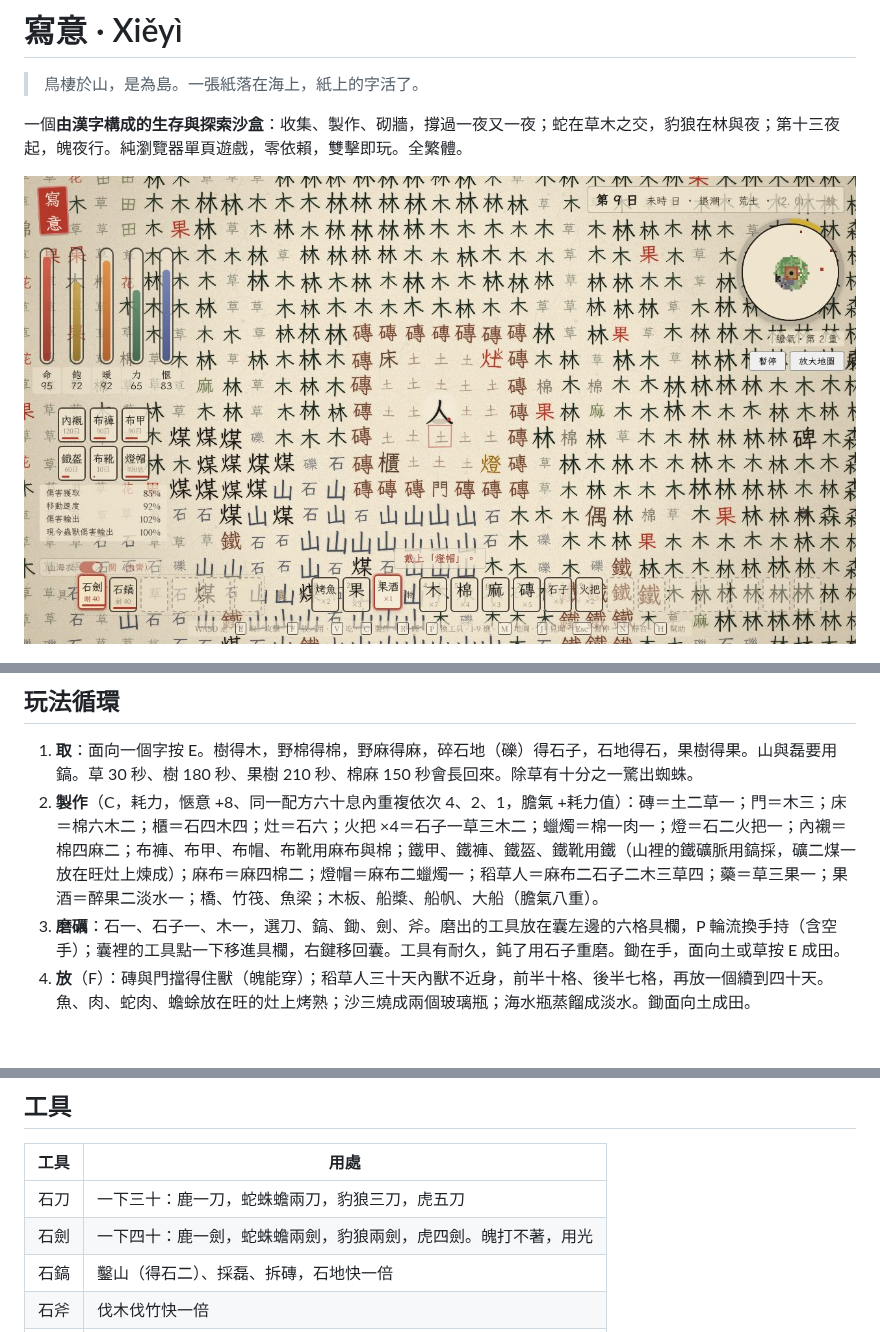
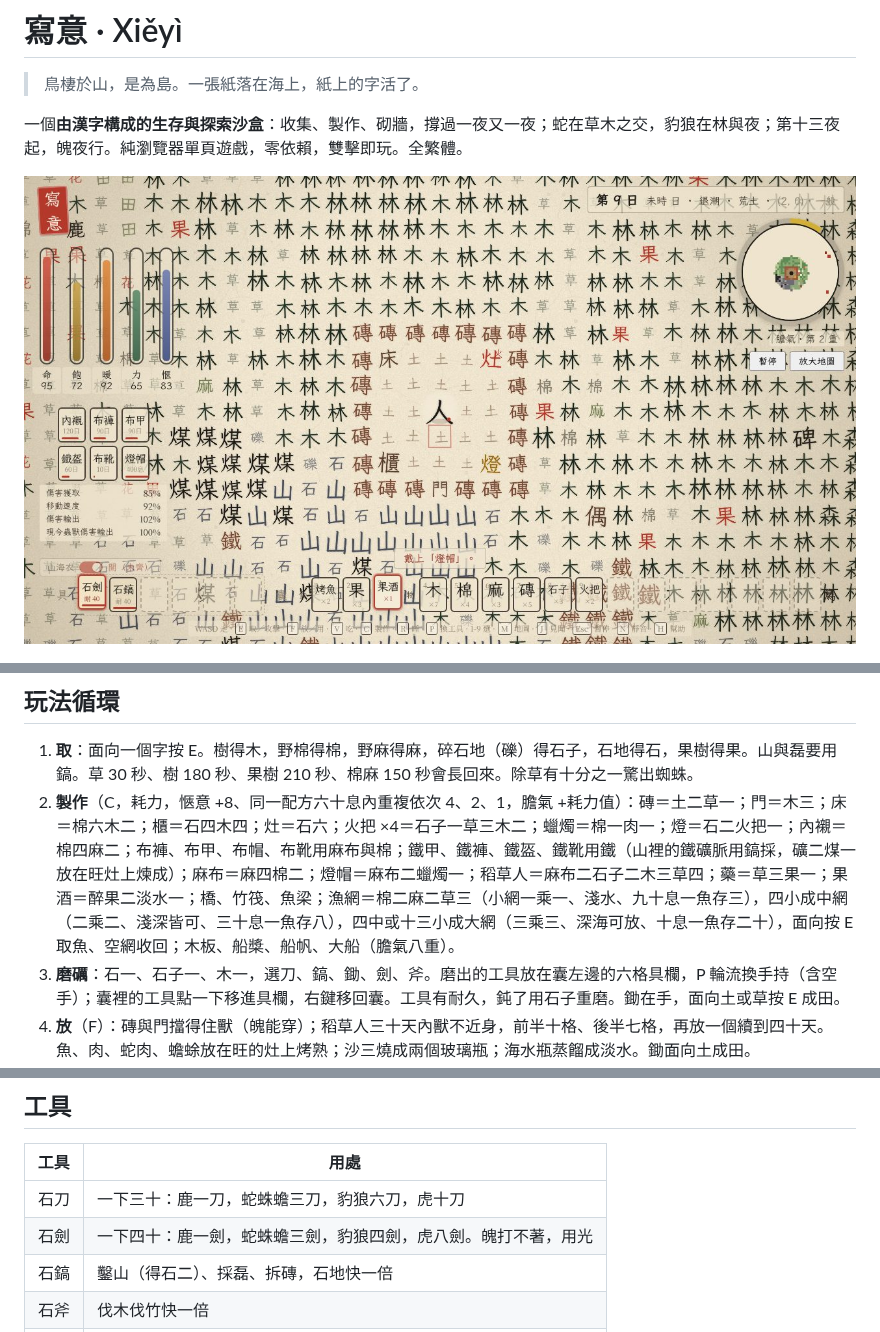
Before and after one commit to SteJ20996/Qidofun_Xieyi, a Markdown page: README.md, 3 parts joined by grey strips. Drawn GitHub-style; pictures changed too: docs/screenshot-day.jpg; blank space fills up the shorter version.

```diff
--- a/README.md
+++ b/README.md
@@ -13,7 +13,7 @@
 ## 玩法循環
 
 1. **取**：面向一個字按 E。樹得木，野棉得棉，野麻得麻，碎石地（礫）得石子，石地得石，果樹得果。山與磊要用鎬。草 30 秒、樹 180 秒、果樹 210 秒、棉麻 150 秒會長回來。除草有十分之一驚出蜘蛛。
-2. **製作**（C，耗力，愜意 +8、同一配方六十息內重複依次 4、2、1，膽氣 +耗力值）：磚＝土二草一；門＝木三；床＝棉六木二；櫃＝石四木四；灶＝石六；火把 ×4＝石子一草三木二；蠟燭＝棉一肉一；燈＝石二火把一；內襯＝棉四麻二；布褲、布甲、布帽、布靴用麻布與棉；鐵甲、鐵褲、鐵盔、鐵靴用鐵（山裡的鐵礦脈用鎬採，礦二煤一放在旺灶上煉成）；麻布＝麻四棉二；燈帽＝麻布二蠟燭一；稻草人＝麻布二石子二木三草四；藥＝草三果一；果酒＝醉果二淡水一；橋、竹筏、魚梁；木板、船槳、船帆、大船（膽氣八重）。
+2. **製作**（C，耗力，愜意 +8、同一配方六十息內重複依次 4、2、1，膽氣 +耗力值）：磚＝土二草一；門＝木三；床＝棉六木二；櫃＝石四木四；灶＝石六；火把 ×4＝石子一草三木二；蠟燭＝棉一肉一；燈＝石二火把一；內襯＝棉四麻二；布褲、布甲、布帽、布靴用麻布與棉；鐵甲、鐵褲、鐵盔、鐵靴用鐵（山裡的鐵礦脈用鎬採，礦二煤一放在旺灶上煉成）；麻布＝麻四棉二；燈帽＝麻布二蠟燭一；稻草人＝麻布二石子二木三草四；藥＝草三果一；果酒＝醉果二淡水一；橋、竹筏、魚梁；漁網＝棉二麻二草三（小網一乘一、淺水、九十息一魚存三），四小成中網（二乘二、淺深皆可、三十息一魚存八），四中或十三小成大網（三乘三、深海可放、十息一魚存二十），面向按 E 取魚、空網收回；木板、船槳、船帆、大船（膽氣八重）。
 3. **磨礪**：石一、石子一、木一，選刀、鎬、鋤、劍、斧。磨出的工具放在囊左邊的六格具欄，P 輪流換手持（含空手）；囊裡的工具點一下移進具欄，右鍵移回囊。工具有耐久，鈍了用石子重磨。鋤在手，面向土或草按 E 成田。
 4. **放**（F）：磚與門擋得住獸（魄能穿）；稻草人三十天內獸不近身，前半十格、後半七格，再放一個續到四十天。魚、肉、蛇肉、蟾蜍放在旺的灶上烤熟；沙三燒成兩個玻璃瓶；海水瓶蒸餾成淡水。鋤面向土成田。
 5. **衣甲**（面板上的「N日」是照目前損耗速度算的）：一套五件（內襯、褲、甲、盔或帽、靴），燈帽另戴在頭上、與盔不衝突，囊裡選中按 F 穿上，點左邊身上的格子脫下。內襯與褲只有布的；甲、盔、靴有布有鐵。布五件共減傷一成；鐵甲、鐵盔、鐵靴三件齊共減傷三成、毒不侵，但慢四分之一、飢愜力掉得快八分、攻擊加半成。同一類衣甲只能有一件，再造只是翻新。衣甲一百八十日勻速穿破；十五息內挨打一下壞得快 1.05 倍、兩下 1.12、三下 1.2、四下 1.5，五下則甲、襯、褲直接碎掉；過了十五息另起一算，快過的不會慢回來，但最多六倍。右鍵身上的格子修補（布件麻布一、鐵件鐵一，力 4）：壽命回滿、損耗從 1.5 倍重新起算。死時囊、具欄、身上的東西落成一個荷包；在海上死，荷包放到最近的岸上、船留在淺水。拆回自己放的東西不長膽氣；稻草人面向按 E 拆下，空櫃在櫃面板按「拆下」。
@@ -42,8 +42,8 @@
 
 | 工具 | 用處 |
 | --- | --- |
-| 石刀 | 一下三十：鹿一刀，蛇蛛蟾兩刀，豹狼三刀，虎五刀 |
-| 石劍 | 一下四十：鹿一劍，蛇蛛蟾兩劍，豹狼兩劍，虎四劍。魄打不著，用光 |
+| 石刀 | 一下三十：鹿一刀，蛇蛛蟾三刀，豹狼六刀，虎十刀 |
+| 石劍 | 一下四十：鹿一劍，蛇蛛蟾三劍，豹狼四劍，虎八劍。魄打不著，用光 |
 | 石鎬 | 鑿山（得石二）、採磊、拆磚，石地快一倍 |
 | 石斧 | 伐木伐竹快一倍 |
 | 石鋤 | 鋤在手，面向土或草按 E，鋤成田 |
```
Also changed, not shown: CLAUDE.md (+2 -2 lines), docs/SPEC.md (+38 -27 lines), docs/screenshot-craft.jpg, docs/screenshot-night.jpg, 7 other files.
